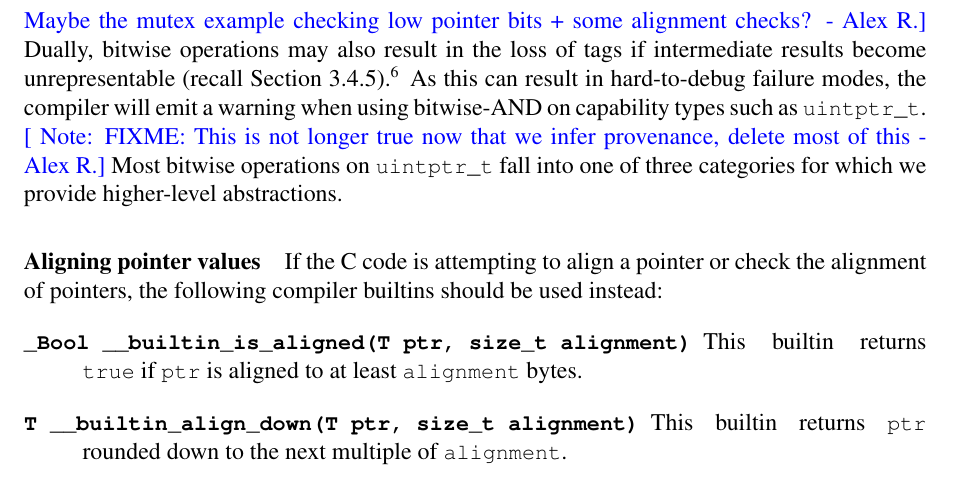
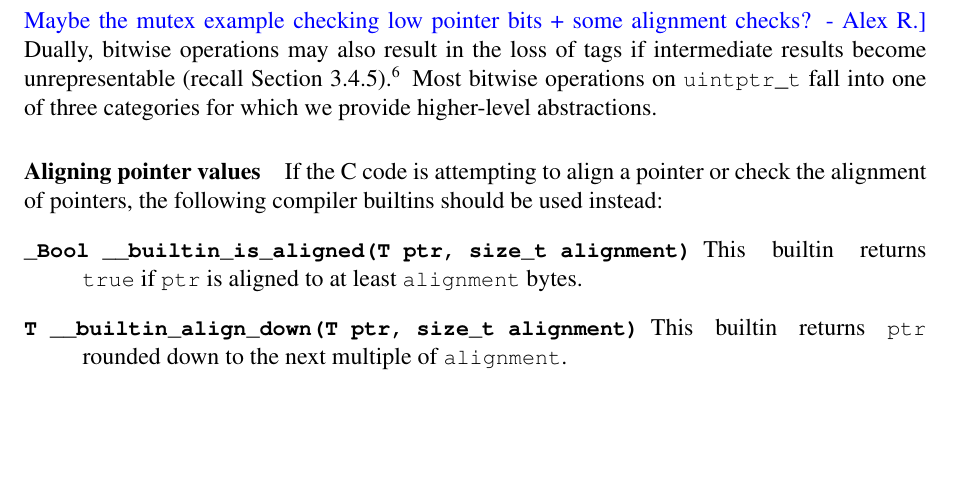
Before and after one commit to CTSRD-CHERI/cheri-c-programming, a LaTeX paper (cheri-c-programming.tex): part of page 17 of 30, cut so that both start at the same text, the shorter picture padded with empty space. Compiled offline with pdfLaTeX.

Commit message:
Remove a sentence that is no longer valid

```diff
--- a/cheri-c-programming.tex
+++ b/cheri-c-programming.tex
@@ -1072,8 +1072,6 @@ addresses are less useful and therefore it can still be enabled by
 passing \commandline{-cheri-uintcap=offset}.
 However, this may result in significantly reduced compatibility with legacy C code.
 }
-As this can result in hard-to-debug failure modes, the compiler will emit a
-warning when using bitwise-AND on capability types such as \cuintptrt. \arnote{FIXME: This is not longer true now that we infer provenance, delete most of this}
 Most bitwise operations on \cuintptrt fall into one of three categories for which we provide
 higher-level abstractions.
 
```
